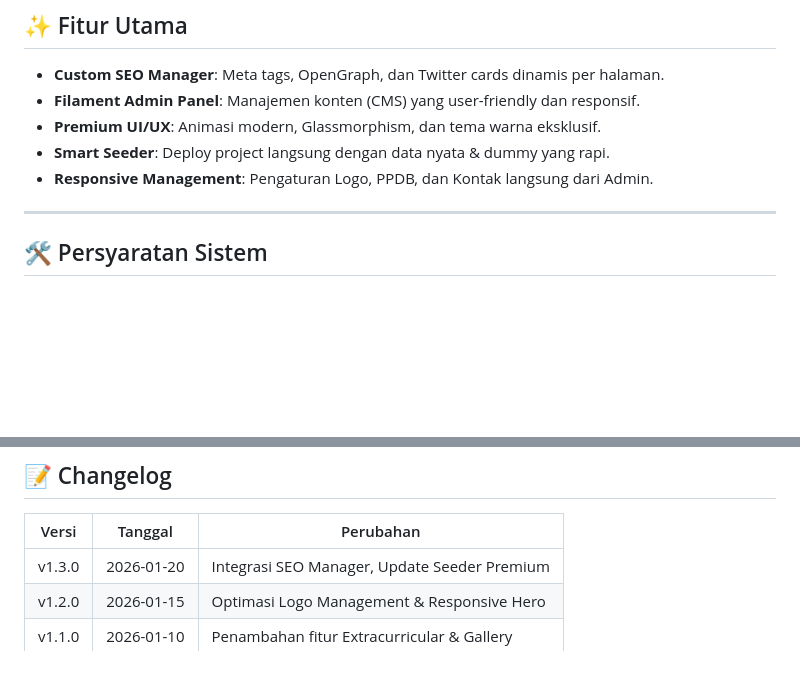
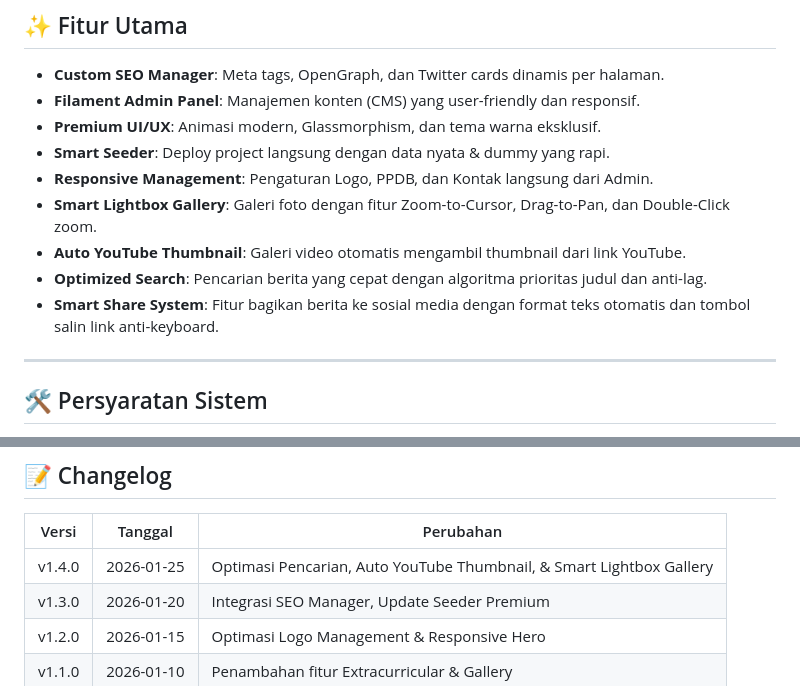
Before and after one commit to Vrdeyy/Web-Sekolah, a Markdown page: README.md, 2 parts joined by grey strips. GitHub-like rendering; blank space fills up the shorter version.

Commit message:
fixkayanya

```diff
--- a/README.md
+++ b/README.md
@@ -16,6 +16,10 @@ Website profil sekolah modern dan futuristik untuk **SMK YAJ**, dibangun dengan
 - **Premium UI/UX**: Animasi modern, Glassmorphism, dan tema warna eksklusif.
 - **Smart Seeder**: Deploy project langsung dengan data nyata & dummy yang rapi.
 - **Responsive Management**: Pengaturan Logo, PPDB, dan Kontak langsung dari Admin.
+- **Smart Lightbox Gallery**: Galeri foto dengan fitur Zoom-to-Cursor, Drag-to-Pan, dan Double-Click zoom.
+- **Auto YouTube Thumbnail**: Galeri video otomatis mengambil thumbnail dari link YouTube.
+- **Optimized Search**: Pencarian berita yang cepat dengan algoritma prioritas judul dan anti-lag.
+- **Smart Share System**: Fitur bagikan berita ke sosial media dengan format teks otomatis dan tombol salin link anti-keyboard.
 
 ---
 
@@ -394,6 +398,7 @@ web-sekolah/
 
 | Versi | Tanggal | Perubahan |
 |-------|---------|-----------|
+| v1.4.0 | 2026-01-25 | Optimasi Pencarian, Auto YouTube Thumbnail, & Smart Lightbox Gallery |
 | v1.3.0 | 2026-01-20 | Integrasi SEO Manager, Update Seeder Premium |
 | v1.2.0 | 2026-01-15 | Optimasi Logo Management & Responsive Hero |
 | v1.1.0 | 2026-01-10 | Penambahan fitur Extracurricular & Gallery |
```
